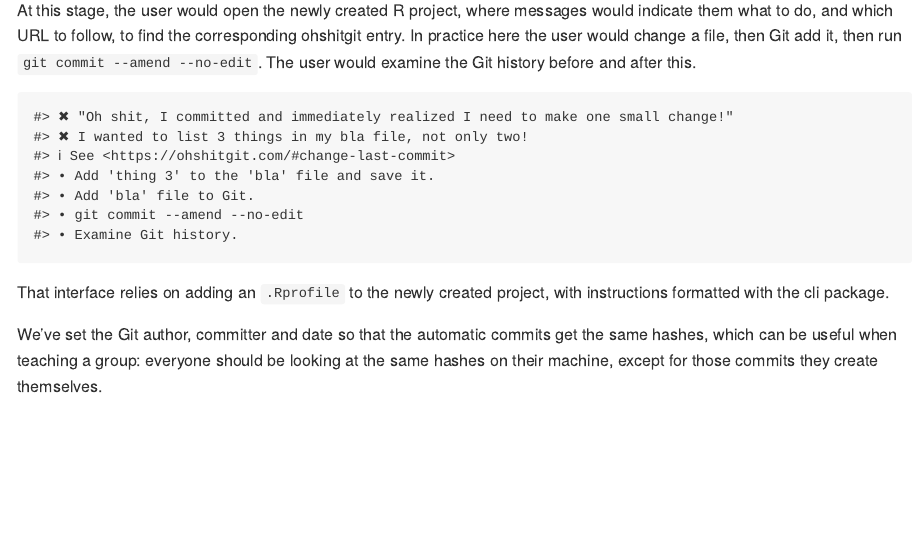
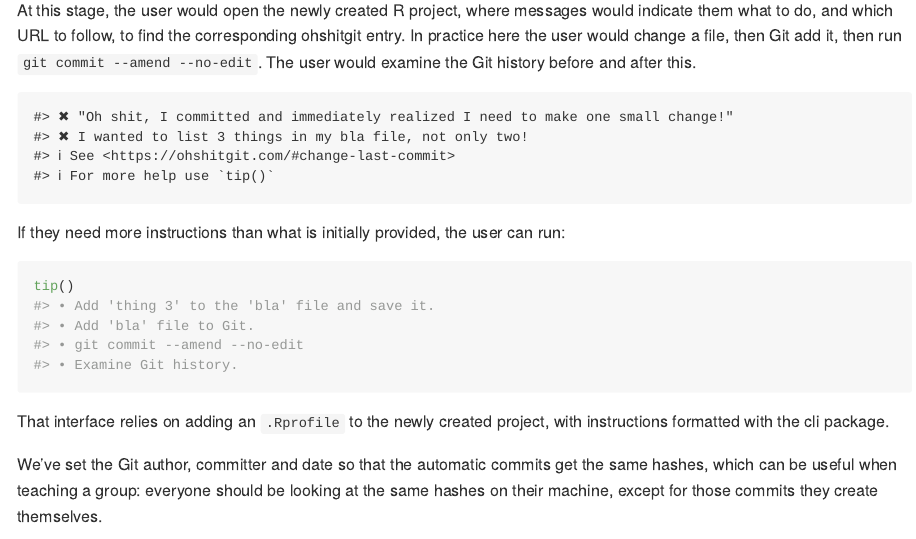
Before and after one commit to maelle/saperlipopette, an R Markdown document (README.Rmd): the page in a window 1100 px wide, from 950 px down. The pictures show the output file README.md that the author committed with the source, drawn offline in the style of GitHub; badge pictures from the web are left out.

Commit message:
feat: make tips more progressive/optional
Fix #3

````diff
--- a/README.Rmd
+++ b/README.Rmd
@@ -57,7 +57,13 @@ In practice here the user would change a file, then Git add it, then run `git co
 The user would examine the Git history before and after this.
 
 ```{r, echo=FALSE}
-source(system.file("exo_one_small-change-Rprofile.R", package = "saperlipopette"))
+source(system.file("exo_one_small_change-Rprofile.R", package = "saperlipopette"))
+```
+
+If they need more instructions than what is initially provided, the user can run:
+
+```{r}
+tip()
 ```
 
 That interface relies on adding an `.Rprofile` to the newly created project,
--- a/inst/exo_one_small_change-Rprofile.R
+++ b/inst/exo_one_small_change-Rprofile.R
@@ -5,6 +5,9 @@ if (file.exists("~/.Rprofile")) {
 cli::cli_alert_danger('"Oh shit, I committed and immediately realized I need to make one small change!"')
 cli::cli_alert_danger("I wanted to list 3 things in my bla file, not only two!")
 cli::cli_alert_info("See {.url https://ohshitgit.com/#change-last-commit}")
+cli::cli_alert_info("For more help use {.run tip()}")
+
+tip <- function() {
   cli::cli_li(
     items = c(
       "Add 'thing 3' to the {.path bla} file and save it.",
````
Also changed, not shown: inst/exo_latest_message-Rprofile.R (+5 -0 lines), README.md, inst/exo_one_small_change-Rprofile.R (1 more changed lines). Lines whose indentation alone changed are shown as unchanged.
